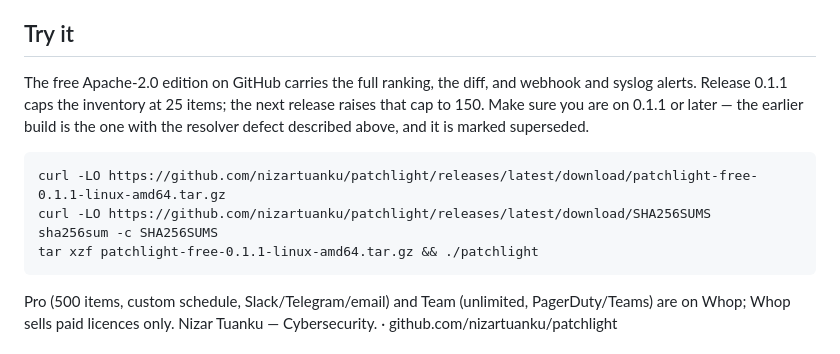
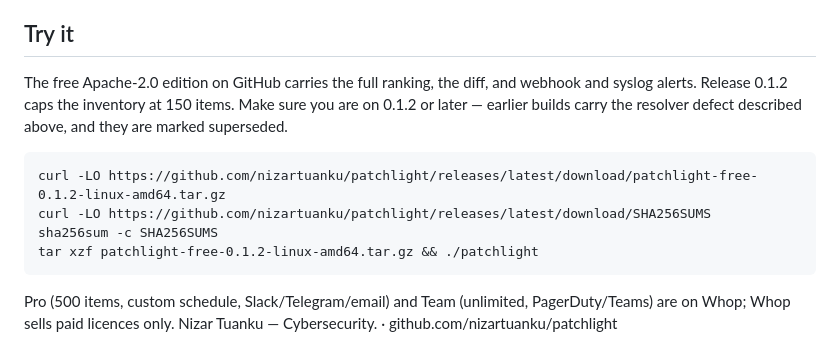
Before and after one commit to nizartuanku/patchlight, a Markdown page: docs/CONCEPTS.md, the part around the change. Rendered like a GitHub page.

Commit message:
docs: fix the CONCEPTS install block and the free-edition cap
The Try it block pinned patchlight-free-0.1.1-linux-amd64.tar.gz, which 404s against the current release, so curl, sha256sum -c and tar all failed. It now names the 0.1.2 asset that is actually published.

The same paragraph still said the free edition caps the inventory at 25 items and that a later release would raise it to 150. Release 0.1.2 shipped that cap on 7 September; the code, the README and the Whop listing all say 150. The paragraph now says 150 and points at 0.1.2.

````diff
--- a/docs/CONCEPTS.md
+++ b/docs/CONCEPTS.md
@@ -39,12 +39,12 @@ Patchlight runs on your own host as a single binary. The only outbound traffic i
 - It does not know about back-ported fixes. If your distribution patched a package but kept the upstream version number, Patchlight will still match it. Every finding shows the version range so you can check.
 - It is not a replacement for a host scanner. It is the layer that decides, out of everything a scanner might find, which five to do first.
 ## Try it
-The free Apache-2.0 edition on GitHub carries the full ranking, the diff, and webhook and syslog alerts. Release 0.1.1 caps the inventory at 25 items; the next release raises that cap to 150. Make sure you are on 0.1.1 or later — the earlier build is the one with the resolver defect described above, and it is marked superseded.
+The free Apache-2.0 edition on GitHub carries the full ranking, the diff, and webhook and syslog alerts. Release 0.1.2 caps the inventory at 150 items. Make sure you are on 0.1.2 or later — earlier builds carry the resolver defect described above, and they are marked superseded.
 ```
-curl -LO https://github.com/nizartuanku/patchlight/releases/latest/download/patchlight-free-0.1.1-linux-amd64.tar.gz
+curl -LO https://github.com/nizartuanku/patchlight/releases/latest/download/patchlight-free-0.1.2-linux-amd64.tar.gz
 curl -LO https://github.com/nizartuanku/patchlight/releases/latest/download/SHA256SUMS
 sha256sum -c SHA256SUMS
-tar xzf patchlight-free-0.1.1-linux-amd64.tar.gz && ./patchlight
+tar xzf patchlight-free-0.1.2-linux-amd64.tar.gz && ./patchlight
 ```
 Pro (500 items, custom schedule, Slack/Telegram/email) and Team (unlimited, PagerDuty/Teams) are on Whop; Whop sells paid licences only.
 Nizar Tuanku — Cybersecurity. · github.com/nizartuanku/patchlight
````
